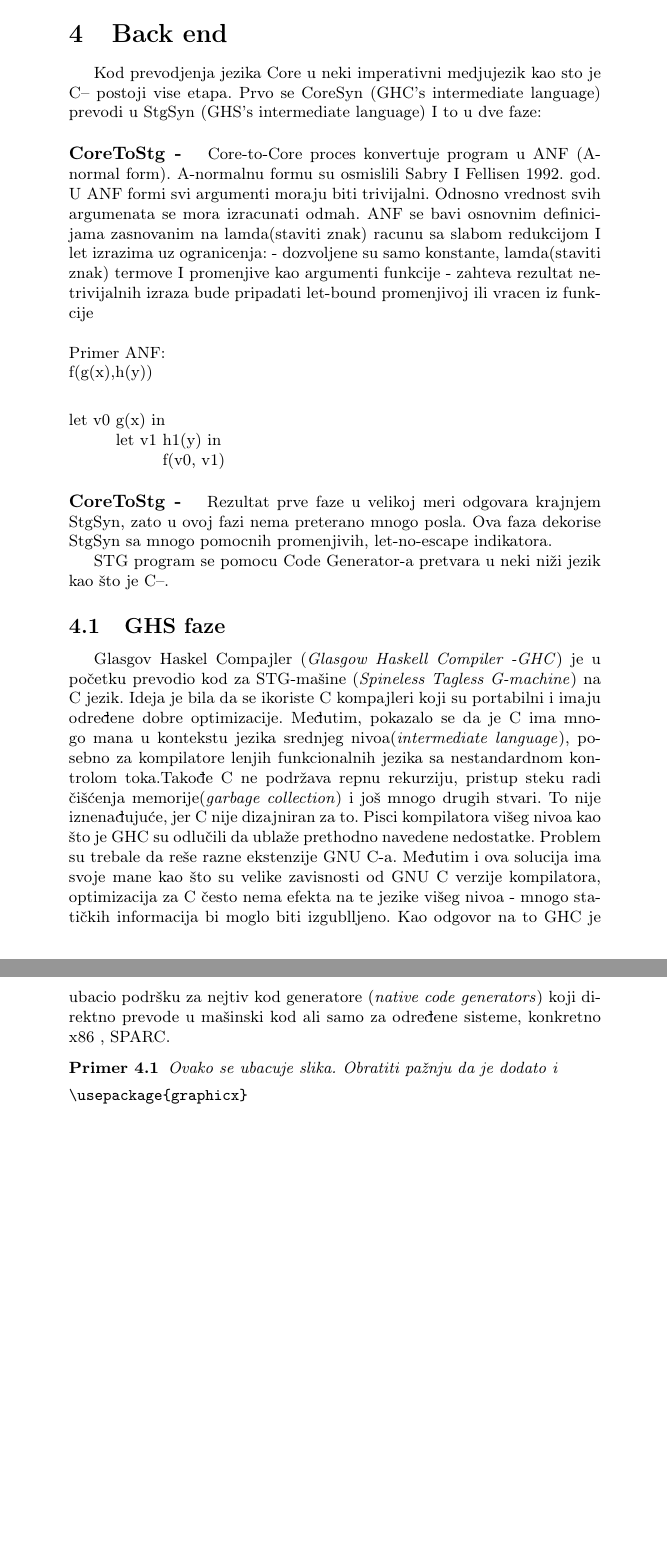
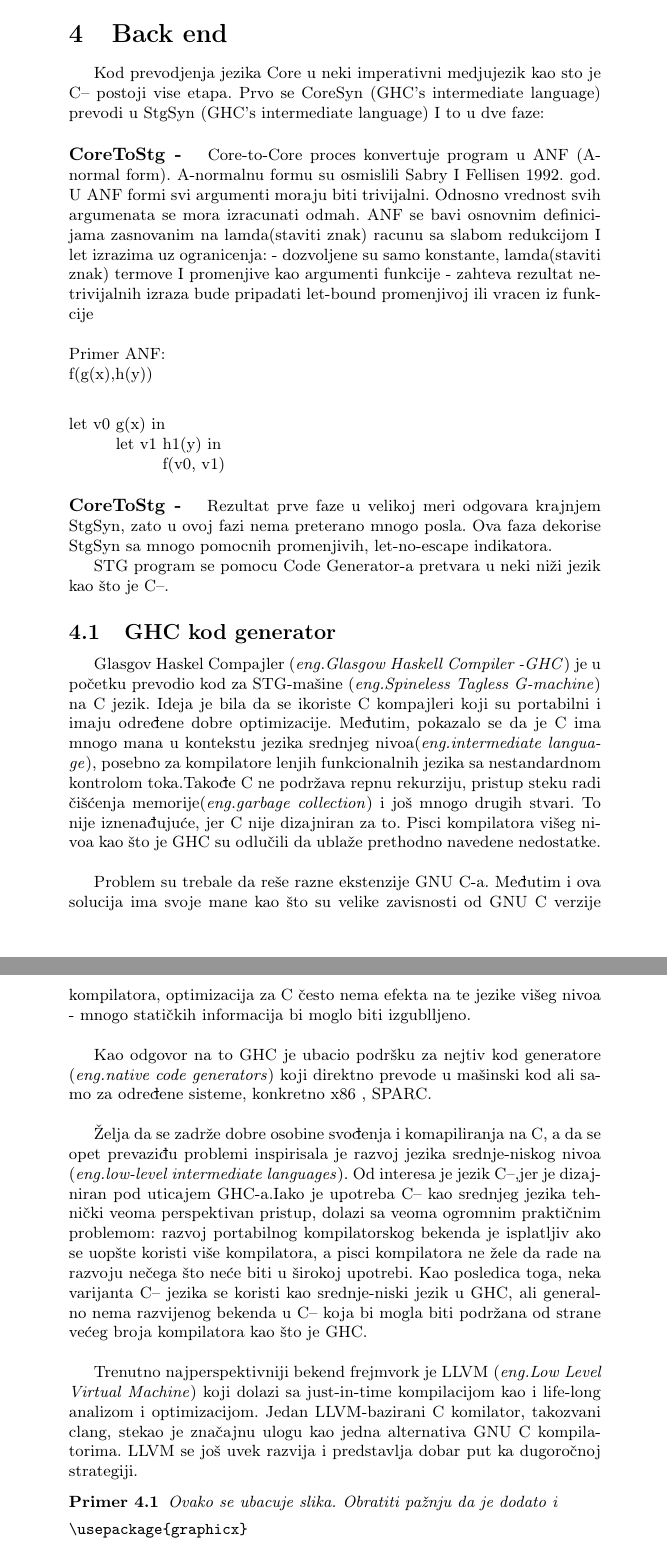
Before and after one commit to marijamijailovic/msnr, a LaTeX document (06_NazivTemeMijailovicMisljenovicAnticLazic.tex, which reads parts/backend.tex): two parts of pages 10 and 11 of 11 before the commit and two parts of pages 10 and 11 of 12 after it, joined at a grey line, cut so that both start at the same text, the shorter picture padded with empty space. Compiled offline with pdfLaTeX.

Commit message:
Gotova celina u backand-u

```diff
--- a/parts/backend.tex
+++ b/parts/backend.tex
@@ -4,7 +4,7 @@
 
 
 Kod prevodjenja jezika Core u neki imperativni medjujezik kao sto je C-- postoji vise etapa.
-Prvo se CoreSyn (GHC’s intermediate language) prevodi u StgSyn (GHS’s intermediate language) I to u dve faze:
+Prvo se CoreSyn (GHC’s intermediate language) prevodi u StgSyn (GHC’s intermediate language) I to u dve faze:
 
 
 \paragraph{CoreToStg - }
@@ -26,11 +26,17 @@ Rezultat prve faze u velikoj meri odgovara krajnjem StgSyn, zato u ovoj fazi nem
 
 STG program se pomocu  Code Generator-a pretvara u neki niži jezik kao što je C--.
 
-\subsection{GHS faze}
+\subsection{GHC kod generator}
 
-Glasgov Haskel Compajler (\emph {Glasgow Haskell Compiler -GHC}) je u početku prevodio kod za STG-mašine (\emph{Spineless Tagless G-machine}) na C jezik. Ideja je bila da se ikoriste C kompajleri koji su portabilni i imaju određene dobre optimizacije. Međutim, pokazalo se da je C ima mnogo mana u kontekstu jezika srednjeg nivoa(\emph {intermediate language}), posebno za kompilatore lenjih funkcionalnih jezika sa nestandardnom kontrolom toka.Takođe C ne podržava repnu rekurziju, pristup steku radi čišćenja memorije(\emph{garbage collection}) i još mnogo drugih stvari. To nije iznenađujuće, jer C nije dizajniran za to. Pisci kompilatora višeg nivoa kao što je GHC su odlučili da ublaže prethodno navedene nedostatke. Problem su trebale da reše razne ekstenzije GNU C-a. Međutim i ova solucija ima svoje mane kao što su velike zavisnosti od GNU C verzije kompilatora, optimizacija za C često nema efekta na te jezike višeg nivoa - mnogo statičkih informacija bi moglo biti izgublljeno. Kao odgovor na to GHC je ubacio podršku za nejtiv kod generatore (\emph{native code generators}) koji direktno prevode u mašinski kod ali samo za određene sisteme, konkretno x86 , SPARC.
+Glasgov Haskel Compajler (\emph {eng.Glasgow Haskell Compiler -GHC}) je u početku prevodio kod za STG-mašine (\emph{eng.Spineless Tagless G-machine}) na C jezik. Ideja je bila da se ikoriste C kompajleri koji su portabilni i imaju određene dobre optimizacije. Međutim, pokazalo se da je C ima mnogo mana u kontekstu jezika srednjeg nivoa(\emph {eng.intermediate language}), posebno za kompilatore lenjih funkcionalnih jezika sa nestandardnom kontrolom toka.Takođe C ne podržava repnu rekurziju, pristup steku radi čišćenja memorije(\emph{eng.garbage collection}) i još mnogo drugih stvari. To nije iznenađujuće, jer C nije dizajniran za to. Pisci kompilatora višeg nivoa kao što je GHC su odlučili da ublaže prethodno navedene nedostatke.\\
 
+ \indent Problem su trebale da reše razne ekstenzije GNU C-a. Međutim i ova solucija ima svoje mane kao što su velike zavisnosti od GNU C verzije kompilatora, optimizacija za C često nema efekta na te jezike višeg nivoa - mnogo statičkih informacija bi moglo biti izgublljeno. \\
 
+ \indent Kao odgovor na to GHC je ubacio podršku za nejtiv kod generatore (\emph{eng.native code generators}) koji direktno prevode u mašinski kod ali samo za određene sisteme, konkretno x86 , SPARC.\\
+
+ \indent Želja da se zadrže dobre osobine svođenja i komapiliranja na C, a da se opet prevaziđu problemi inspirisala je razvoj jezika srednje-niskog nivoa (\emph{eng.low-level intermediate languages}). Od interesa je jezik C--,jer je dizajniran pod uticajem GHC-a.Iako je upotreba C-- kao srednjeg jezika tehnički veoma perspektivan pristup, dolazi sa veoma ogromnim praktičnim problemom: razvoj portabilnog kompilatorskog bekenda je isplatljiv ako se uopšte koristi više kompilatora, a pisci kompilatora ne žele da rade na razvoju nečega što neće biti u širokoj upotrebi. Kao posledica toga, neka varijanta C-- jezika se koristi kao srednje-niski jezik u GHC, ali generalno nema razvijenog bekenda u C-- koja bi mogla biti podržana od strane većeg broja kompilatora kao što je GHC.\\
+
+ \indent Trenutno najperspektivniji bekend frejmvork je LLVM (\emph{eng.Low Level Virtual Machine}) koji dolazi sa just-in-time kompilacijom kao i life-long analizom i optimizacijom. Jedan LLVM-bazirani C komilator, takozvani clang, stekao je značajnu ulogu kao jedna alternativa GNU C kompilatorima. LLVM se još uvek razvija i predstavlja dobar put ka dugoročnoj strategiji.
 
 \begin{primer} Ovako se ubacuje slika. Obratiti pažnju da je dodato i
 \begin{verbatim}
```
Also changed, not shown: 06_NazivTemeMijailovicMisljenovicAnticLazic.pdf.
